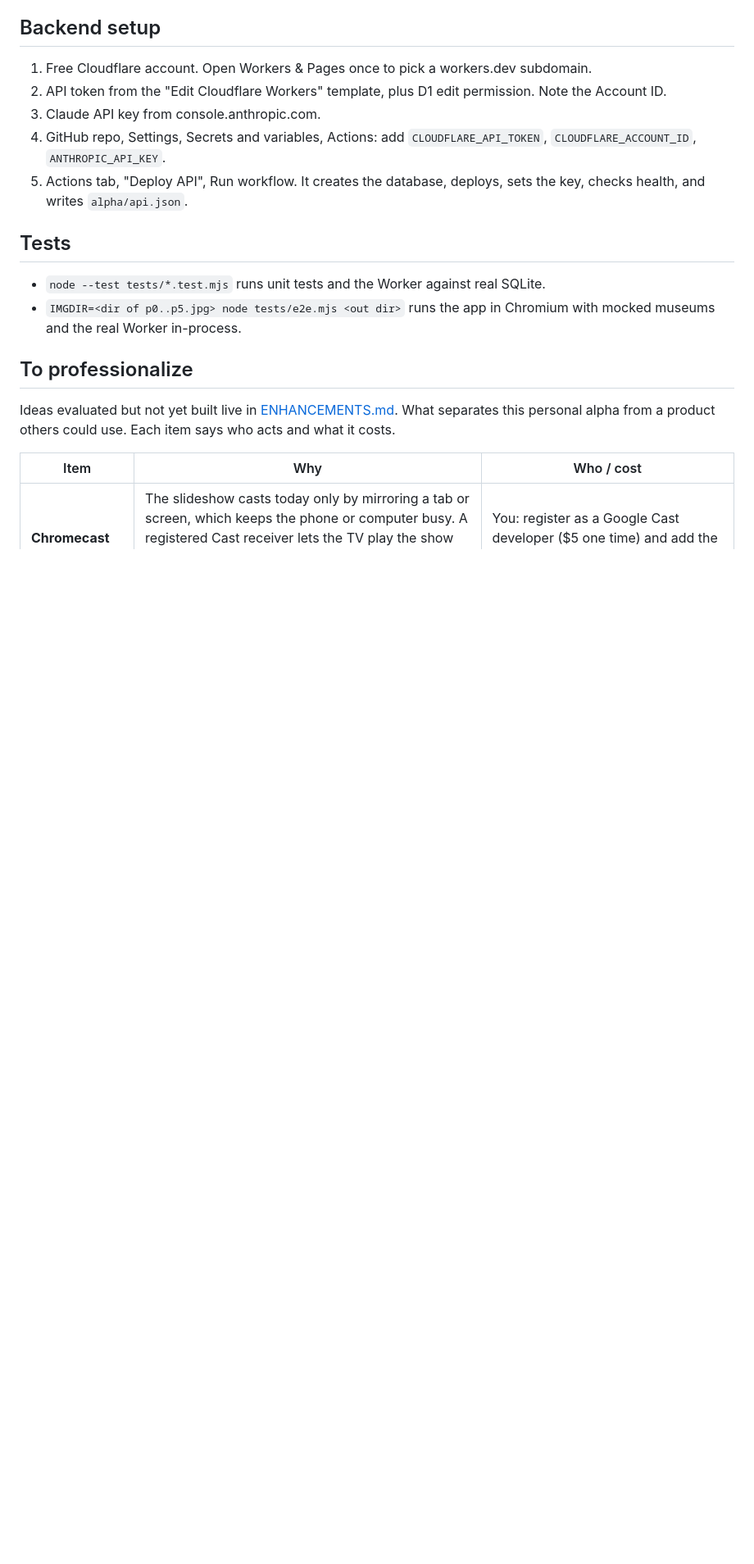
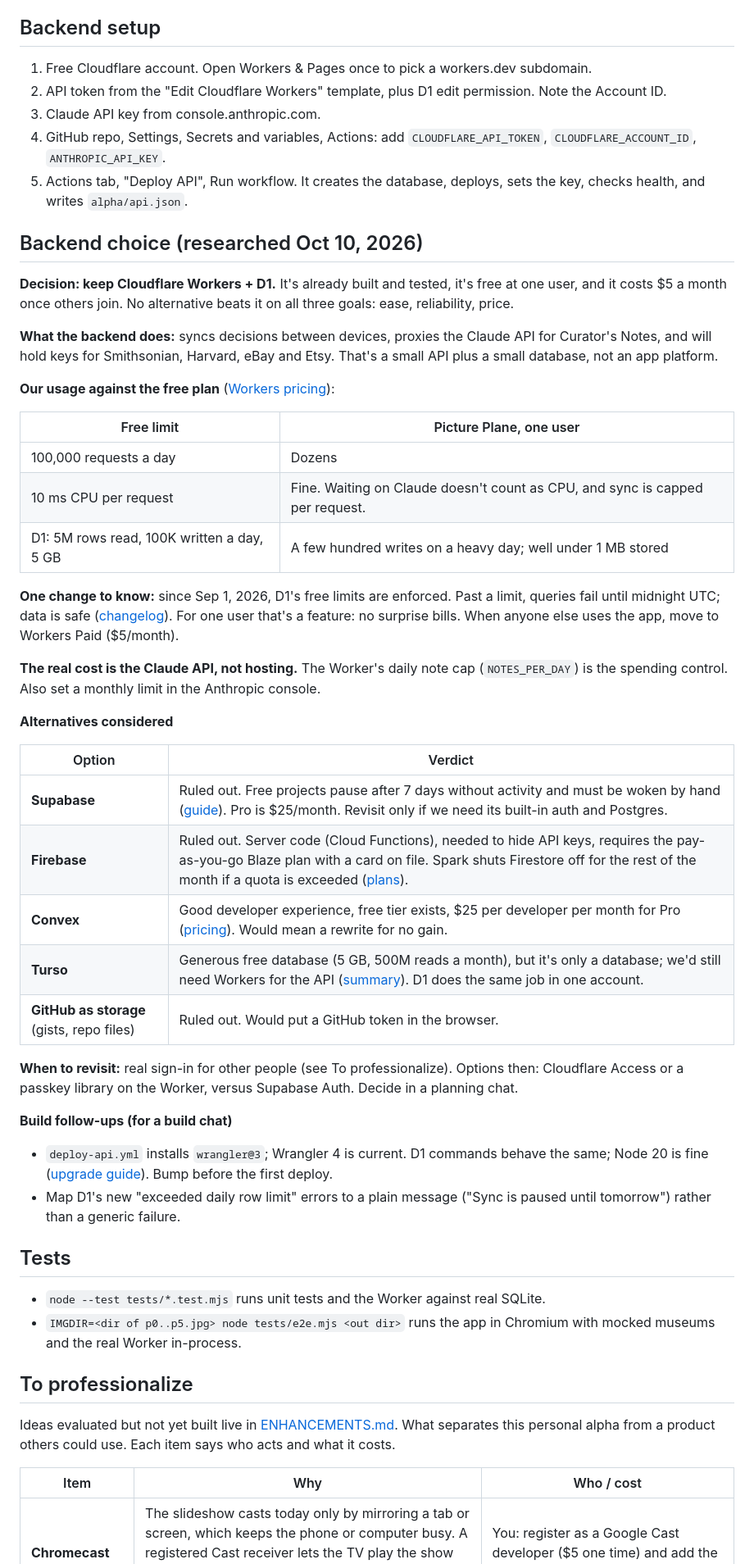
Before and after one commit to davisburgess/salon-swipe, a Markdown page: ALPHA.md, the part around the change. Shown at 82% size. Rendered like a GitHub page; blank space fills up the shorter version.

Commit message:
Docs: backend research (keep Cloudflare Workers + D1) in ALPHA.md
Co-Authored-By: Claude Opus 5.5 <noreply@anthropic.com>
Claude-Session: https://claude.ai/code/session_01MVJUtWGukAR65jVRjAtkcz

```diff
--- a/ALPHA.md
+++ b/ALPHA.md
@@ -20,6 +20,40 @@ Working name for the next version of Salon Swipe. Lives at `/alpha/`, with its o
 4. GitHub repo, Settings, Secrets and variables, Actions: add `CLOUDFLARE_API_TOKEN`, `CLOUDFLARE_ACCOUNT_ID`, `ANTHROPIC_API_KEY`.
 5. Actions tab, "Deploy API", Run workflow. It creates the database, deploys, sets the key, checks health, and writes `alpha/api.json`.
 
+## Backend choice (researched Oct 10, 2026)
+
+**Decision: keep Cloudflare Workers + D1.** It's already built and tested, it's free at one user, and it costs $5 a month once others join. No alternative beats it on all three goals: ease, reliability, price.
+
+**What the backend does:** syncs decisions between devices, proxies the Claude API for Curator's Notes, and will hold keys for Smithsonian, Harvard, eBay and Etsy. That's a small API plus a small database, not an app platform.
+
+**Our usage against the free plan** ([Workers pricing](https://developers.cloudflare.com/workers/platform/pricing/)):
+
+| Free limit | Picture Plane, one user |
+|---|---|
+| 100,000 requests a day | Dozens |
+| 10 ms CPU per request | Fine. Waiting on Claude doesn't count as CPU, and sync is capped per request. |
+| D1: 5M rows read, 100K written a day, 5 GB | A few hundred writes on a heavy day; well under 1 MB stored |
+
+**One change to know:** since Sep 1, 2026, D1's free limits are enforced. Past a limit, queries fail until midnight UTC; data is safe ([changelog](https://developers.cloudflare.com/changelog/post/2026-09-01-d1-free-tier-limit-enforcement/)). For one user that's a feature: no surprise bills. When anyone else uses the app, move to Workers Paid ($5/month).
+
+**The real cost is the Claude API, not hosting.** The Worker's daily note cap (`NOTES_PER_DAY`) is the spending control. Also set a monthly limit in the Anthropic console.
+
+**Alternatives considered**
+
+| Option | Verdict |
+|---|---|
+| **Supabase** | Ruled out. Free projects pause after 7 days without activity and must be woken by hand ([guide](https://www.jetadmin.io/blog/supabase-pricing-2026-guide-to-plans-limits-and-real-world-costs/)). Pro is $25/month. Revisit only if we need its built-in auth and Postgres. |
+| **Firebase** | Ruled out. Server code (Cloud Functions), needed to hide API keys, requires the pay-as-you-go Blaze plan with a card on file. Spark shuts Firestore off for the rest of the month if a quota is exceeded ([plans](https://firebase.google.com/docs/projects/billing/firebase-pricing-plans)). |
+| **Convex** | Good developer experience, free tier exists, $25 per developer per month for Pro ([pricing](https://www.convex.dev/pricing)). Would mean a rewrite for no gain. |
+| **Turso** | Generous free database (5 GB, 500M reads a month), but it's only a database; we'd still need Workers for the API ([summary](https://costbench.com/software/database-as-service/turso/free-plan)). D1 does the same job in one account. |
+| **GitHub as storage** (gists, repo files) | Ruled out. Would put a GitHub token in the browser. |
+
+**When to revisit:** real sign-in for other people (see To professionalize). Options then: Cloudflare Access or a passkey library on the Worker, versus Supabase Auth. Decide in a planning chat.
+
+**Build follow-ups (for a build chat)**
+- `deploy-api.yml` installs `wrangler@3`; Wrangler 4 is current. D1 commands behave the same; Node 20 is fine ([upgrade guide](https://developers.cloudflare.com/workers/wrangler/migration/update-v3-to-v4)). Bump before the first deploy.
+- Map D1's new "exceeded daily row limit" errors to a plain message ("Sync is paused until tomorrow") rather than a generic failure.
+
 ## Tests
 - `node --test tests/*.test.mjs` runs unit tests and the Worker against real SQLite.
 - `IMGDIR=<dir of p0..p5.jpg> node tests/e2e.mjs <out dir>` runs the app in Chromium with mocked museums and the real Worker in-process.
```
